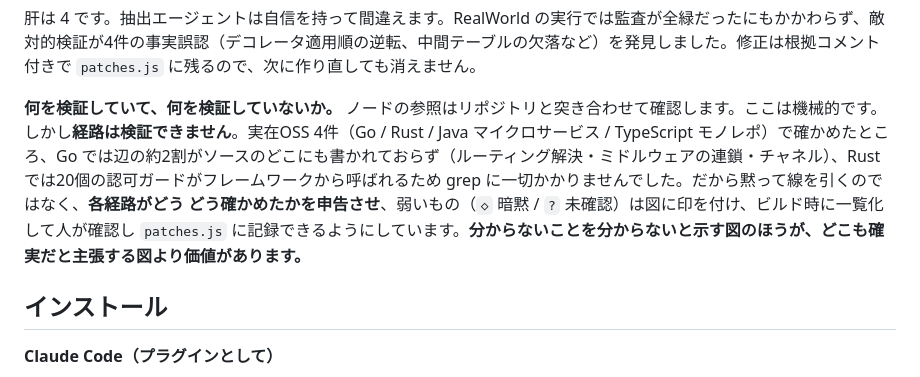
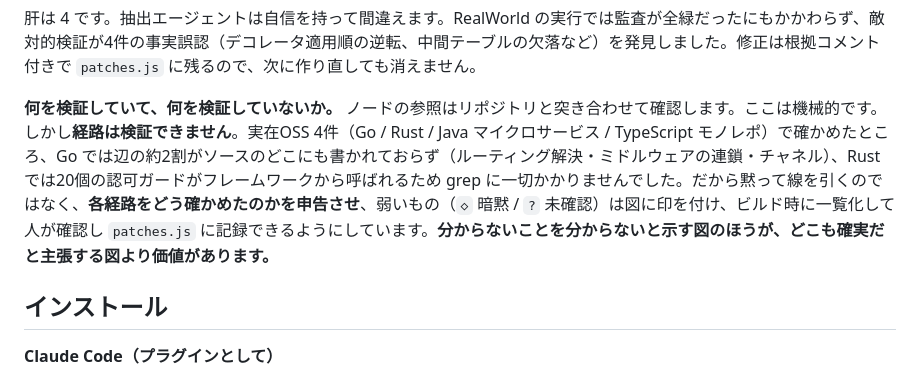
Before and after one commit to nurinuri-vfm/visual-flow-map, a Markdown page: README.ja.md, the part around the change. Rendered like a GitHub page.

Commit message:
docs: 日本語版の言い回しを修正

```diff
--- a/README.ja.md
+++ b/README.ja.md
@@ -53,7 +53,7 @@
 
 肝は 4 です。抽出エージェントは自信を持って間違えます。RealWorld の実行では監査が全緑だったにもかかわらず、敵対的検証が4件の事実誤認（デコレータ適用順の逆転、中間テーブルの欠落など）を発見しました。修正は根拠コメント付きで `patches.js` に残るので、次に作り直しても消えません。
 
-**何を検証していて、何を検証していないか。** ノードの参照はリポジトリと突き合わせて確認します。ここは機械的です。しかし**経路は検証できません**。実在OSS 4件（Go / Rust / Java マイクロサービス / TypeScript モノレポ）で確かめたところ、Go では辺の約2割がソースのどこにも書かれておらず（ルーティング解決・ミドルウェアの連鎖・チャネル）、Rust では20個の認可ガードがフレームワークから呼ばれるため grep に一切かかりませんでした。だから黙って線を引くのではなく、**各経路がどう どう確かめたかを申告させ**、弱いもの（`◇` 暗黙 / `?` 未確認）は図に印を付け、ビルド時に一覧化して人が確認し `patches.js` に記録できるようにしています。**分からないことを分からないと示す図のほうが、どこも確実だと主張する図より価値があります。**
+**何を検証していて、何を検証していないか。** ノードの参照はリポジトリと突き合わせて確認します。ここは機械的です。しかし**経路は検証できません**。実在OSS 4件（Go / Rust / Java マイクロサービス / TypeScript モノレポ）で確かめたところ、Go では辺の約2割がソースのどこにも書かれておらず（ルーティング解決・ミドルウェアの連鎖・チャネル）、Rust では20個の認可ガードがフレームワークから呼ばれるため grep に一切かかりませんでした。だから黙って線を引くのではなく、**各経路をどう確かめたのかを申告させ**、弱いもの（`◇` 暗黙 / `?` 未確認）は図に印を付け、ビルド時に一覧化して人が確認し `patches.js` に記録できるようにしています。**分からないことを分からないと示す図のほうが、どこも確実だと主張する図より価値があります。**
 
 ## インストール
 
```
